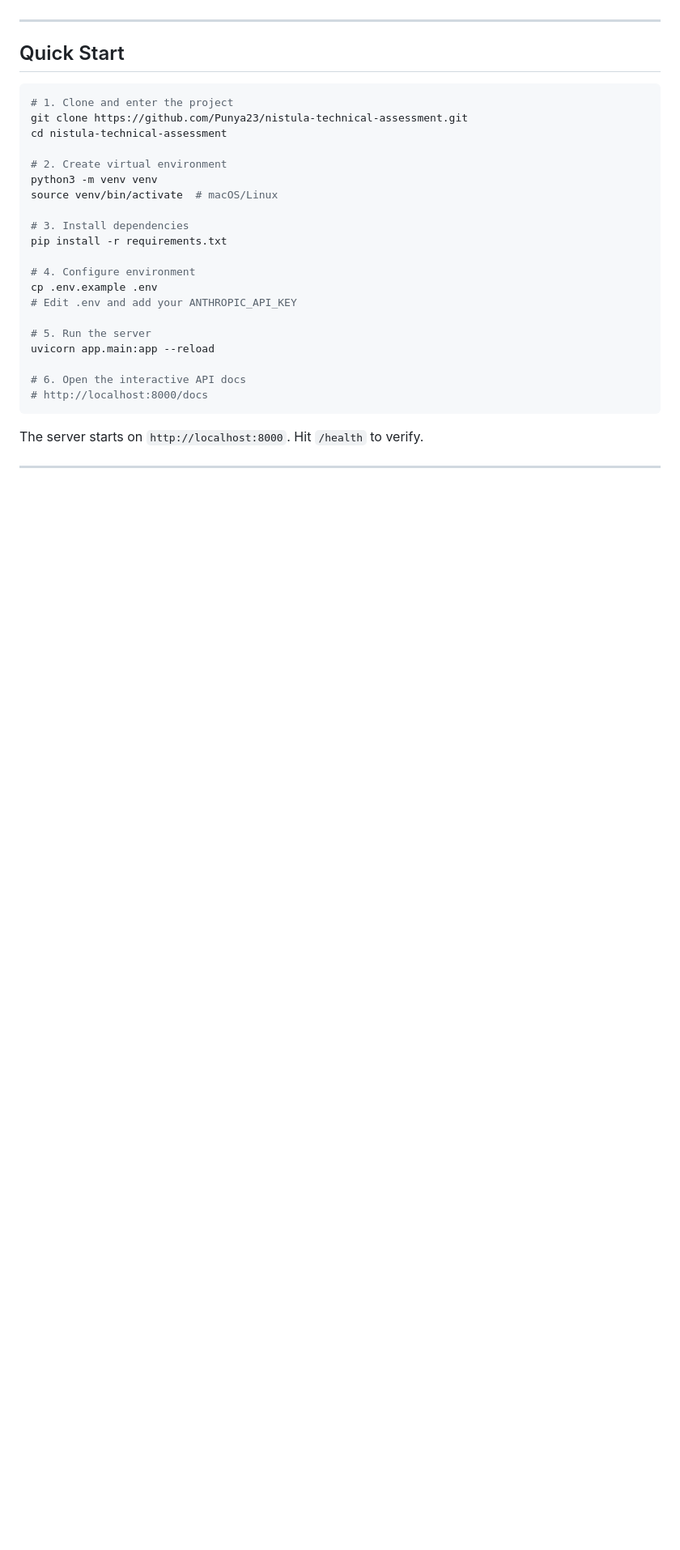
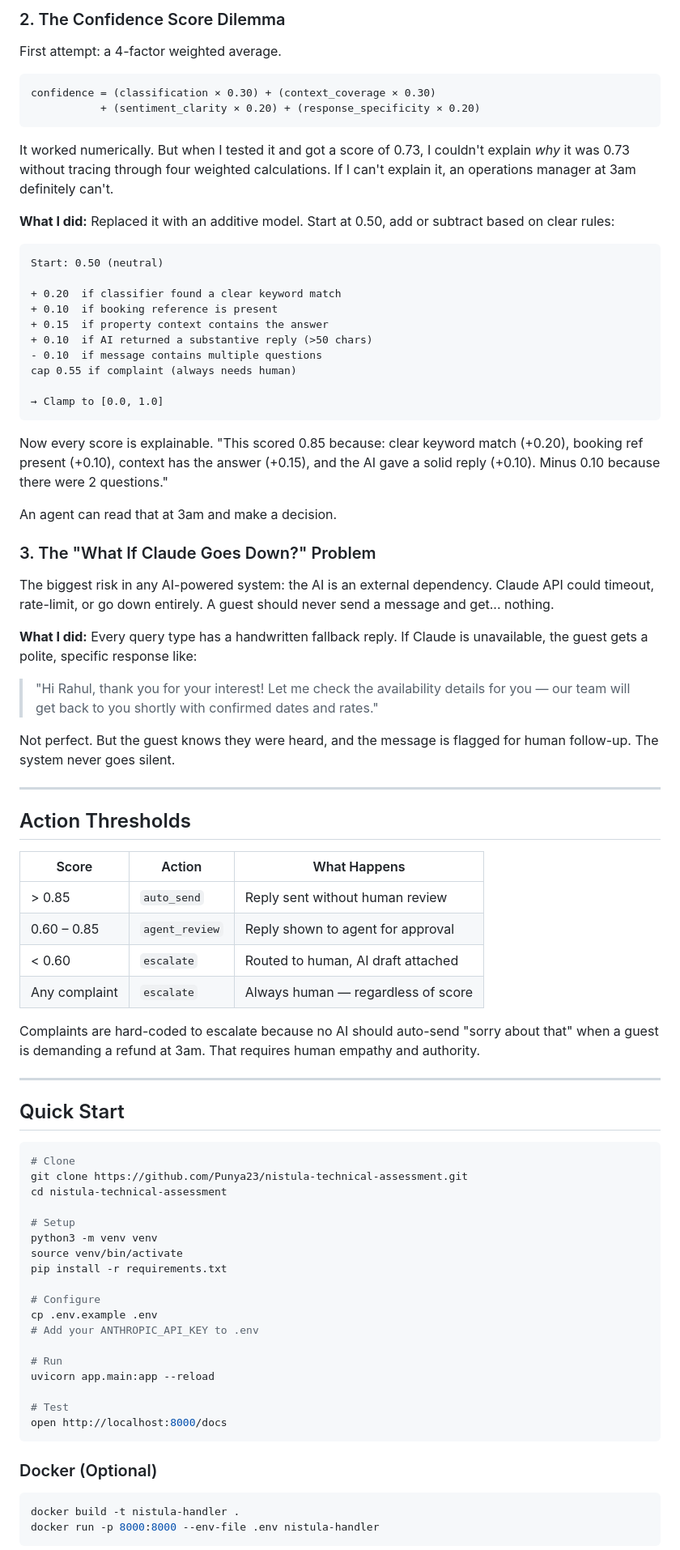
Before and after one commit to Punya23/nistula-technical-assessment, a Markdown page: README.md, the part around one of its changes. Shown at 81% size. GitHub-like rendering; blank space fills up the shorter version.

````diff
--- a/README.md
+++ b/README.md
@@ -6,32 +77,85 @@ Built for the Nistula Summer Technology Internship 2026 Technical Assessment.
+### 2. The Confidence Score Dilemma
+
+First attempt: a 4-factor weighted average.
+
+```
+confidence = (classification × 0.30) + (context_coverage × 0.30)
+           + (sentiment_clarity × 0.20) + (response_specificity × 0.20)
+```
+
+It worked numerically. But when I tested it and got a score of 0.73, I couldn't explain *why* it was 0.73 without tracing through four weighted calculations. If I can't explain it, an operations manager at 3am definitely can't.
+
+**What I did:** Replaced it with an additive model. Start at 0.50, add or subtract based on clear rules:
+
+```
+Start: 0.50 (neutral)
+
++ 0.20  if classifier found a clear keyword match
++ 0.10  if booking reference is present
++ 0.15  if property context contains the answer
++ 0.10  if AI returned a substantive reply (>50 chars)
+- 0.10  if message contains multiple questions
+cap 0.55 if complaint (always needs human)
+
+→ Clamp to [0.0, 1.0]
+```
+
+Now every score is explainable. "This scored 0.85 because: clear keyword match (+0.20), booking ref present (+0.10), context has the answer (+0.15), and the AI gave a solid reply (+0.10). Minus 0.10 because there were 2 questions."
+
+An agent can read that at 3am and make a decision.
+
+### 3. The "What If Claude Goes Down?" Problem
+
+The biggest risk in any AI-powered system: the AI is an external dependency. Claude API could timeout, rate-limit, or go down entirely. A guest should never send a message and get... nothing.
+
+**What I did:** Every query type has a handwritten fallback reply. If Claude is unavailable, the guest gets a polite, specific response like:
+
+> "Hi Rahul, thank you for your interest! Let me check the availability details for you — our team will get back to you shortly with confirmed dates and rates."
+
+Not perfect. But the guest knows they were heard, and the message is flagged for human follow-up. The system never goes silent.
+
+---
+
+## Action Thresholds
+
+| Score | Action | What Happens |
+|-------|--------|-------------|
+| > 0.85 | `auto_send` | Reply sent without human review |
+| 0.60 – 0.85 | `agent_review` | Reply shown to agent for approval |
+| < 0.60 | `escalate` | Routed to human, AI draft attached |
+| Any complaint | `escalate` | Always human — regardless of score |
+
+Complaints are hard-coded to escalate because no AI should auto-send "sorry about that" when a guest is demanding a refund at 3am. That requires human empathy and authority.
 
 ---
 
 ## Quick Start
 
 ```bash
-# 1. Clone and enter the project
+# Clone
 git clone https://github.com/Punya23/nistula-technical-assessment.git
 cd nistula-technical-assessment
 
-# 2. Create virtual environment
+# Setup
 python3 -m venv venv
-source venv/bin/activate  # macOS/Linux
-
-# 3. Install dependencies
+source venv/bin/activate
 pip install -r requirements.txt
 
-# 4. Configure environment
+# Configure
 cp .env.example .env
-# Edit .env and add your ANTHROPIC_API_KEY
+# Add your ANTHROPIC_API_KEY to .env
 
-# 5. Run the server
+# Run
 uvicorn app.main:app --reload
 
-# 6. Open the interactive API docs
-# http://localhost:8000/docs
+# Test
+open http://localhost:8000/docs
 ```
 
-The server starts on `http://localhost:8000`. Hit `/health` to verify.
+### Docker (Optional)
 
----
+```bash
+docker build -t nistula-handler .
+docker run -p 8000:8000 --env-file .env nistula-handler
+```
 
````
Also changed, not shown: other parts of README.md (+158 -139 lines).
